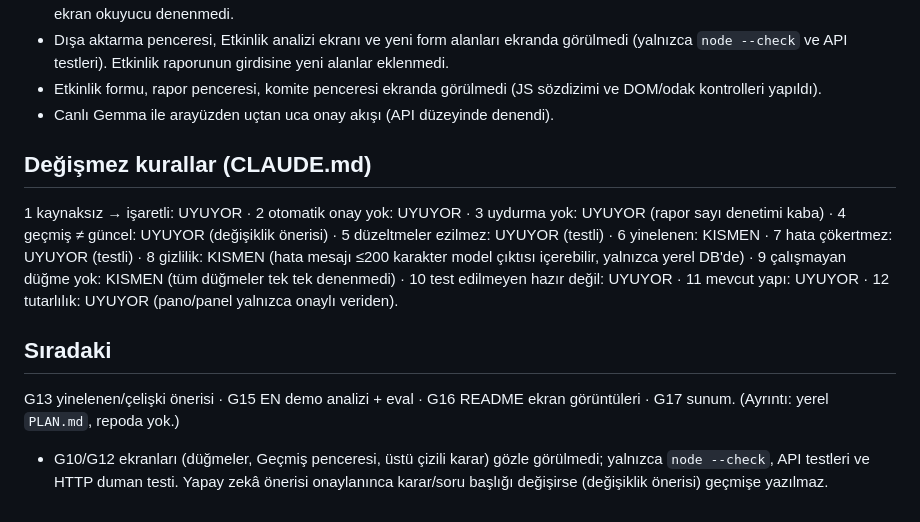
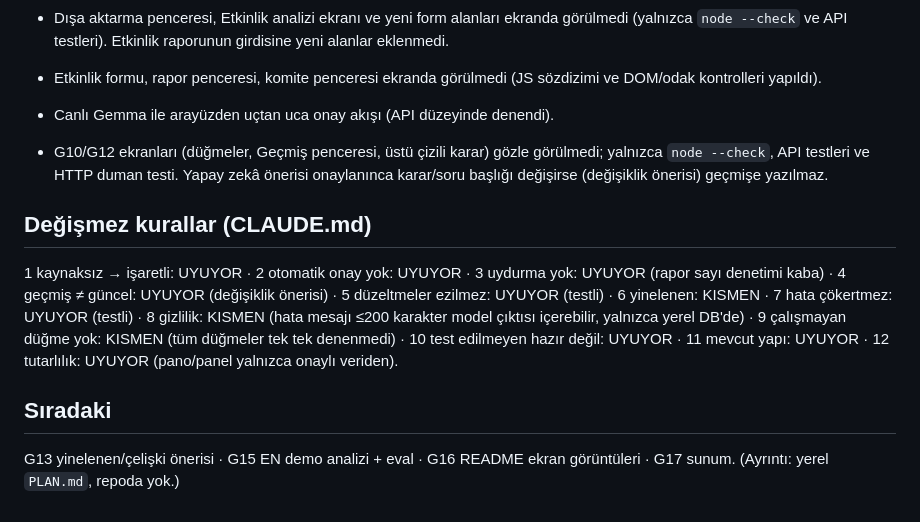
Before and after one commit to sudenurozturkk/kulupos, a Markdown page: DURUM.md, the part around the change. Rendered like a GitHub page.

Commit message:
DURUM: move unverified note to DOĞRULANMADI
Co-Authored-By: Claude Sonnet 5.5 <noreply@anthropic.com>

```diff
--- a/DURUM.md
+++ b/DURUM.md
@@ -55,9 +55,10 @@ Toplantı: tekrarlayan toplantı, toplantıdan etkinliğe bağlama, katılım yo
 - Etkinlik formu, rapor penceresi, komite penceresi ekranda görülmedi (JS sözdizimi ve DOM/odak kontrolleri yapıldı).
 - Canlı Gemma ile arayüzden uçtan uca onay akışı (API düzeyinde denendi).
 
+- G10/G12 ekranları (düğmeler, Geçmiş penceresi, üstü çizili karar) gözle görülmedi; yalnızca `node --check`, API testleri ve HTTP duman testi. Yapay zekâ önerisi onaylanınca karar/soru başlığı değişirse (değişiklik önerisi) geçmişe yazılmaz.
+
 ## Değişmez kurallar (CLAUDE.md)
 1 kaynaksız → işaretli: UYUYOR · 2 otomatik onay yok: UYUYOR · 3 uydurma yok: UYUYOR (rapor sayı denetimi kaba) · 4 geçmiş ≠ güncel: UYUYOR (değişiklik önerisi) · 5 düzeltmeler ezilmez: UYUYOR (testli) · 6 yinelenen: KISMEN · 7 hata çökertmez: UYUYOR (testli) · 8 gizlilik: KISMEN (hata mesajı ≤200 karakter model çıktısı içerebilir, yalnızca yerel DB'de) · 9 çalışmayan düğme yok: KISMEN (tüm düğmeler tek tek denenmedi) · 10 test edilmeyen hazır değil: UYUYOR · 11 mevcut yapı: UYUYOR · 12 tutarlılık: UYUYOR (pano/panel yalnızca onaylı veriden).
 
 ## Sıradaki
 G13 yinelenen/çelişki önerisi · G15 EN demo analizi + eval · G16 README ekran görüntüleri · G17 sunum. (Ayrıntı: yerel `PLAN.md`, repoda yok.)
-- G10/G12 ekranları (düğmeler, Geçmiş penceresi, üstü çizili karar) gözle görülmedi; yalnızca `node --check`, API testleri ve HTTP duman testi. Yapay zekâ önerisi onaylanınca karar/soru başlığı değişirse (değişiklik önerisi) geçmişe yazılmaz.
```
